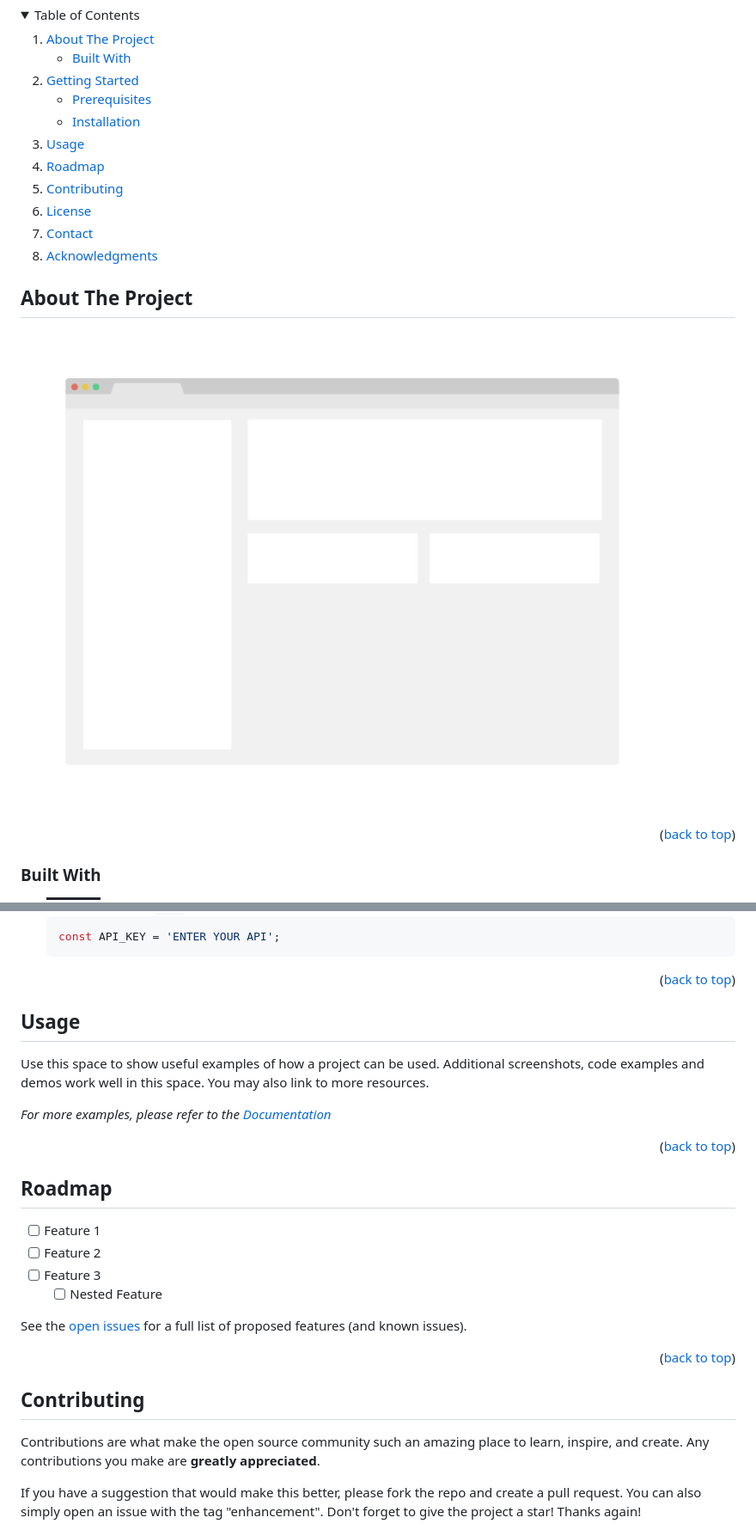
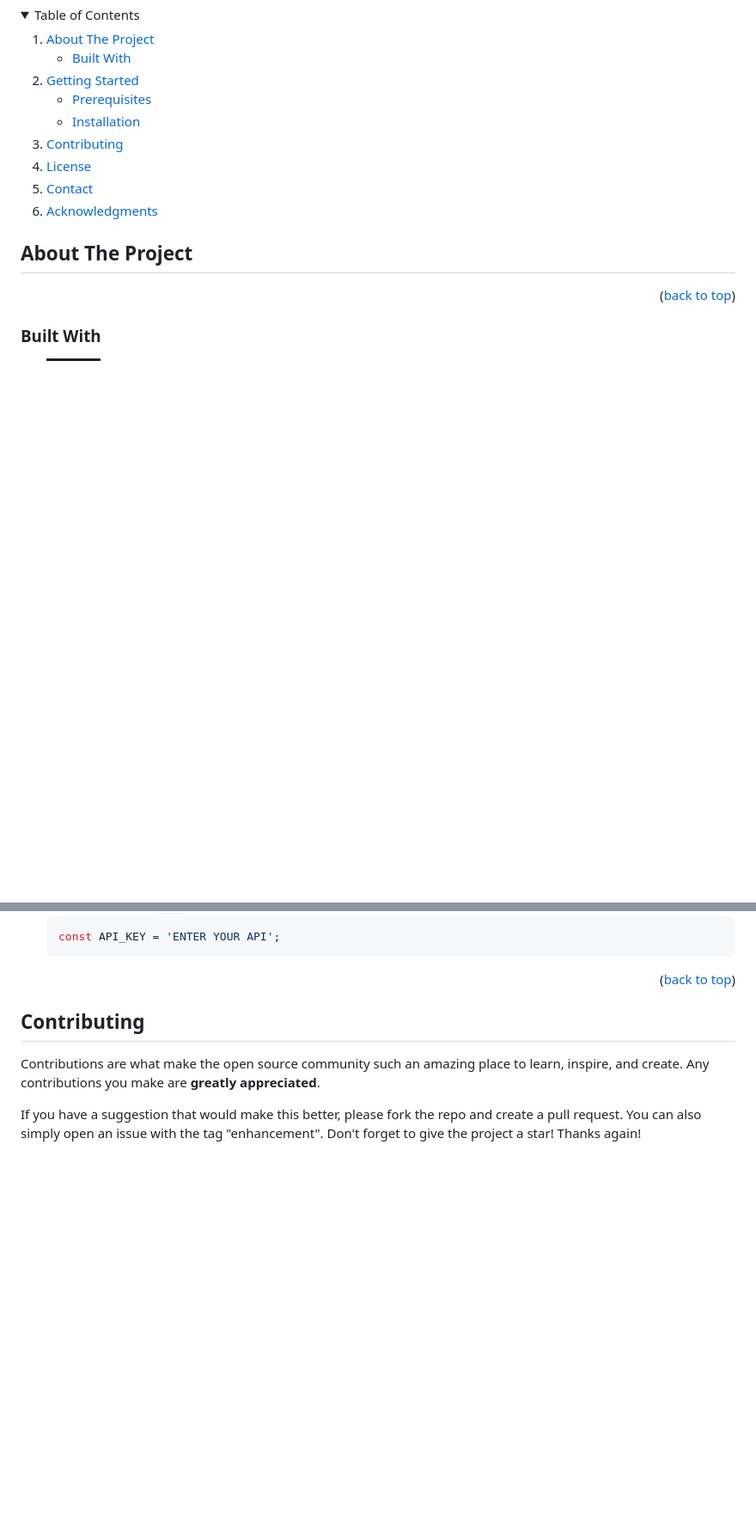
Before and after one commit to xytuang/stock_tracker, a Markdown page: README.md, 2 parts joined by grey strips. Shown: that part at 86% size. Rendered like a GitHub page; folded sections open; badges without logos; blank space fills up the shorter version.

Commit message:
readme bump

````diff
--- a/README.md
+++ b/README.md
@@ -61,8 +56,6 @@
         <li><a href="#installation">Installation</a></li>
       </ul>
     </li>
-    <li><a href="#usage">Usage</a></li>
-    <li><a href="#roadmap">Roadmap</a></li>
     <li><a href="#contributing">Contributing</a></li>
     <li><a href="#license">License</a></li>
     <li><a href="#contact">Contact</a></li>
@@ -75,7 +68,6 @@
 <!-- ABOUT THE PROJECT -->
 ## About The Project
 
-[![Product Name Screen Shot][product-screenshot]](https://example.com)
 
 <p align="right">(<a href="#readme-top">back to top</a>)</p>
 
@@ -117,33 +109,6 @@
    ```
 
 <p align="right">(<a href="#readme-top">back to top</a>)</p>
-
-
-
-<!-- USAGE EXAMPLES -->
-## Usage
-
-Use this space to show useful examples of how a project can be used. Additional screenshots, code examples and demos work well in this space. You may also link to more resources.
-
-_For more examples, please refer to the [Documentation](https://example.com)_
-
-<p align="right">(<a href="#readme-top">back to top</a>)</p>
-
-
-
-<!-- ROADMAP -->
-## Roadmap
-
-- [ ] Feature 1
-- [ ] Feature 2
-- [ ] Feature 3
-    - [ ] Nested Feature
-
-See the [open issues](https://github.com/xytuang/stock_tracker/issues) for a full list of proposed features (and known issues).
-
-<p align="right">(<a href="#readme-top">back to top</a>)</p>
-
-
 
 <!-- CONTRIBUTING -->
 ## Contributing
````
Also changed, not shown: other parts of README.md (+0 -5 lines).
